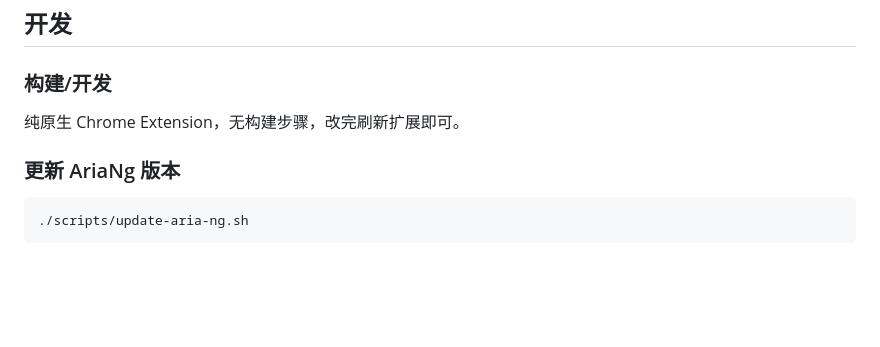
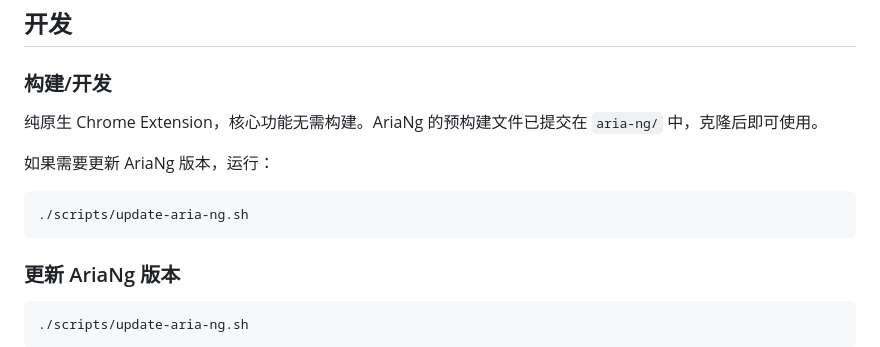
Before and after one commit to daxmate/aria2-bridge, a Markdown page: README.md, the part around the change. Drawn GitHub-style; blank space fills up the shorter version.

Commit message:
docs: clarify build requirement in README

````diff
--- a/README.md
+++ b/README.md
@@ -122,7 +122,13 @@ aria2-bridge/
 
 ### 构建/开发
 
-纯原生 Chrome Extension，无构建步骤，改完刷新扩展即可。
+纯原生 Chrome Extension，核心功能无需构建。AriaNg 的预构建文件已提交在 `aria-ng/` 中，克隆后即可使用。
+
+如果需要更新 AriaNg 版本，运行：
+
+```bash
+./scripts/update-aria-ng.sh
+```
 
 ### 更新 AriaNg 版本
 
````
